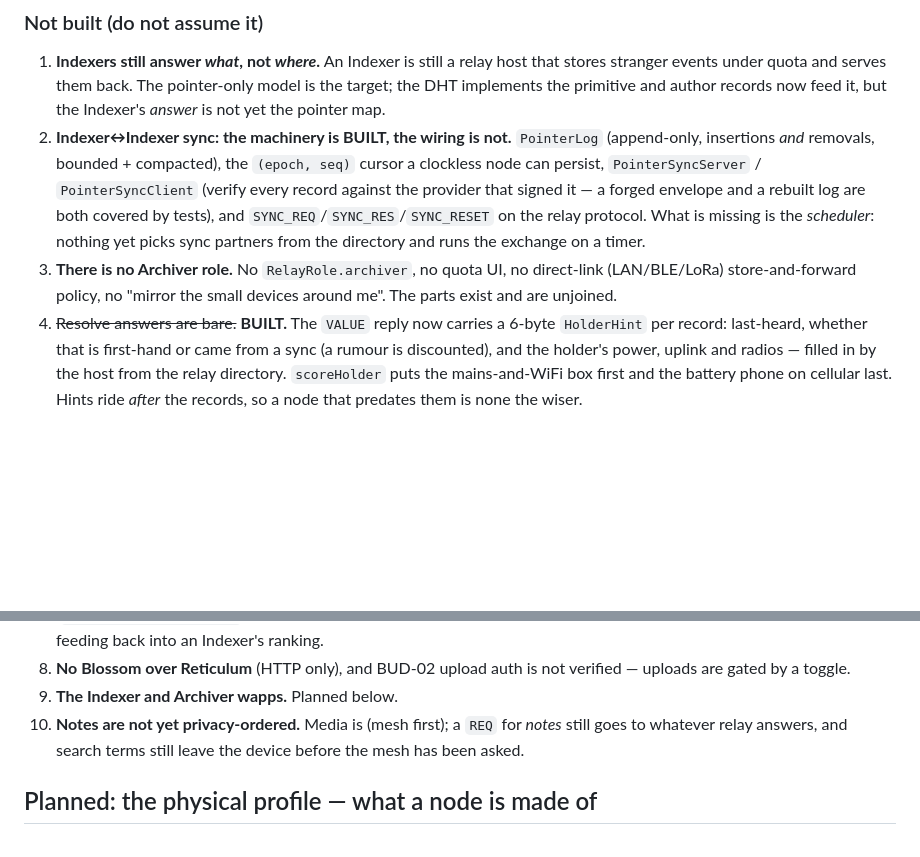
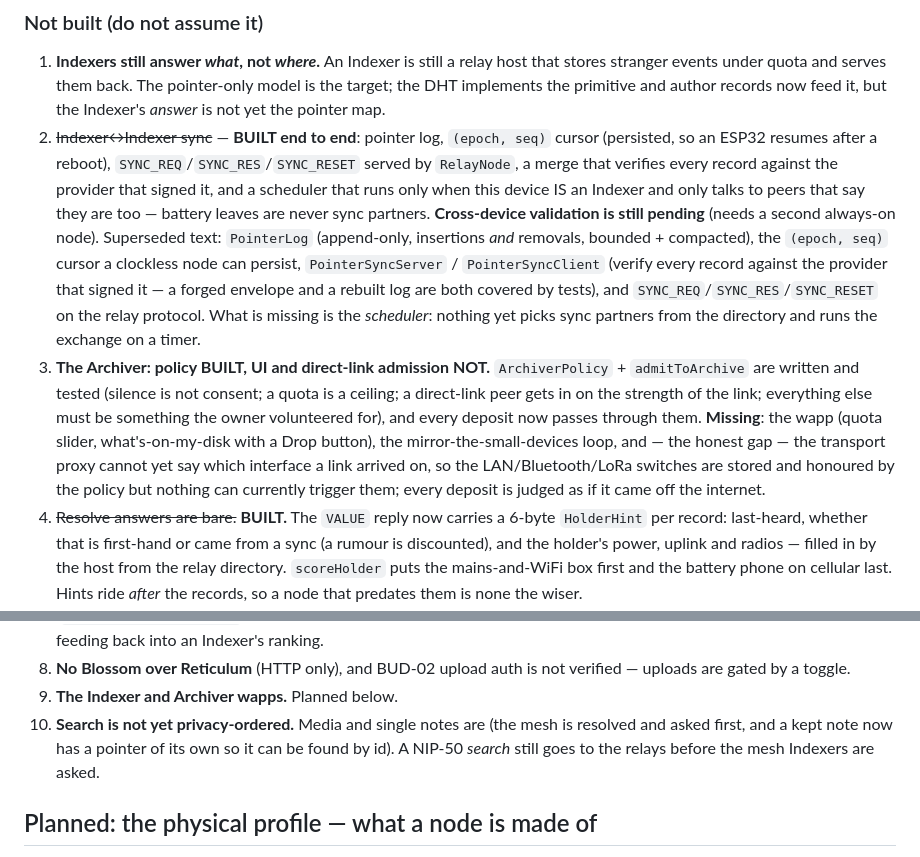
Before and after one commit to geograms/aurora, a Markdown page: docs/NOSTR.md, 2 parts joined by grey strips. GitHub-like rendering; blank space fills up the shorter version.

Commit message:
docs: NOSTR — sync, the archiver policy and mesh-first notes have landed
Indexer-to-indexer sync is end to end (log, cursor, frames, verified merge,
scheduler) with only cross-device validation pending. The archiver's contract
is written and enforced on every deposit, with its two remaining gaps named
rather than glossed: no wapp yet, and the transport proxy still cannot say
which interface a link arrived on, so the direct-link switches exist but
nothing can trigger them.

Notes are now findable by id and asked of the mesh before the relays; search
is the one that still leaks first.

```diff
--- a/docs/NOSTR.md
+++ b/docs/NOSTR.md
@@ -634,7 +634,13 @@ is in `main` with tests, and the device-validated ones say so.
    host that stores stranger events under quota and serves them back. The
    pointer-only model is the target; the DHT implements the primitive and author
    records now feed it, but the Indexer's *answer* is not yet the pointer map.
-2. **Indexer↔Indexer sync: the machinery is BUILT, the wiring is not.**
+2. ~~Indexer↔Indexer sync~~ — **BUILT end to end**: pointer log, `(epoch, seq)`
+   cursor (persisted, so an ESP32 resumes after a reboot),
+   `SYNC_REQ`/`SYNC_RES`/`SYNC_RESET` served by `RelayNode`, a merge that verifies
+   every record against the provider that signed it, and a scheduler that runs
+   only when this device IS an Indexer and only talks to peers that say they are
+   too — battery leaves are never sync partners. **Cross-device validation is
+   still pending** (needs a second always-on node). Superseded text:
    `PointerLog` (append-only, insertions *and* removals, bounded + compacted),
    the `(epoch, seq)` cursor a clockless node can persist, `PointerSyncServer` /
    `PointerSyncClient` (verify every record against the provider that signed it —
@@ -642,9 +648,16 @@ is in `main` with tests, and the device-validated ones say so.
    `SYNC_REQ`/`SYNC_RES`/`SYNC_RESET` on the relay protocol. What is missing is
    the *scheduler*: nothing yet picks sync partners from the directory and runs
    the exchange on a timer.
-3. **There is no Archiver role.** No `RelayRole.archiver`, no quota UI, no
-   direct-link (LAN/BLE/LoRa) store-and-forward policy, no "mirror the small
-   devices around me". The parts exist and are unjoined.
+3. **The Archiver: policy BUILT, UI and direct-link admission NOT.**
+   `ArchiverPolicy` + `admitToArchive` are written and tested (silence is not
+   consent; a quota is a ceiling; a direct-link peer gets in on the strength of
+   the link; everything else must be something the owner volunteered for), and
+   every deposit now passes through them. **Missing**: the wapp (quota slider,
+   what's-on-my-disk with a Drop button), the mirror-the-small-devices loop, and
+   — the honest gap — the transport proxy cannot yet say which interface a link
+   arrived on, so the LAN/Bluetooth/LoRa switches are stored and honoured by the
+   policy but nothing can currently trigger them; every deposit is judged as if
+   it came off the internet.
 4. ~~Resolve answers are bare.~~ **BUILT.** The `VALUE` reply now carries a
    6-byte `HolderHint` per record: last-heard, whether that is first-hand or came
    from a sync (a rumour is discounted), and the holder's power, uplink and
@@ -665,9 +678,10 @@ is in `main` with tests, and the device-validated ones say so.
 8. **No Blossom over Reticulum** (HTTP only), and BUD-02 upload auth is not
    verified — uploads are gated by a toggle.
 9. **The Indexer and Archiver wapps.** Planned below.
-10. **Notes are not yet privacy-ordered.** Media is (mesh first); a `REQ` for
-    *notes* still goes to whatever relay answers, and search terms still leave
-    the device before the mesh has been asked.
+10. **Search is not yet privacy-ordered.** Media and single notes are (the mesh
+    is resolved and asked first, and a kept note now has a pointer of its own so
+    it can be found by id). A NIP-50 *search* still goes to the relays before the
+    mesh Indexers are asked.
 
 ## Planned: the physical profile — what a node is made of
 
```
